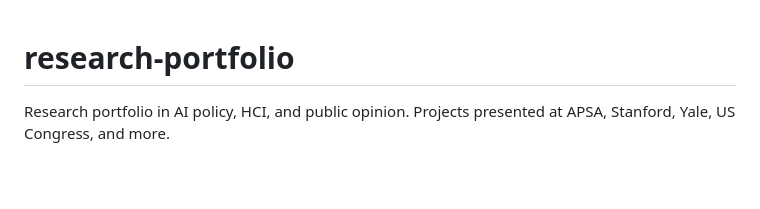
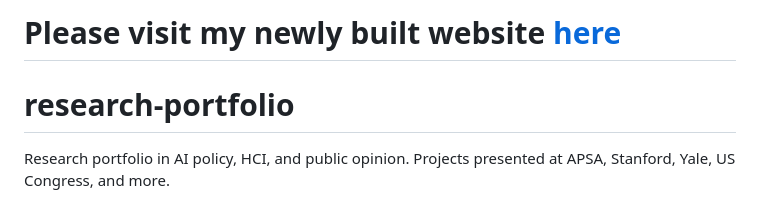
Before and after one commit to siya-ver/research-portfolio, a Markdown page: README.md, the part around the change. Rendered like a GitHub page; blank space fills up the shorter version.

```diff
--- a/README.md
+++ b/README.md
@@ -1,3 +1,5 @@
+# Please visit my newly built website [here](https://siya-ver.github.io/research-portfolio/)
+
 # research-portfolio
 Research portfolio in AI policy, HCI, and public opinion. Projects presented at APSA, Stanford, Yale, US Congress, and more.
 
```
